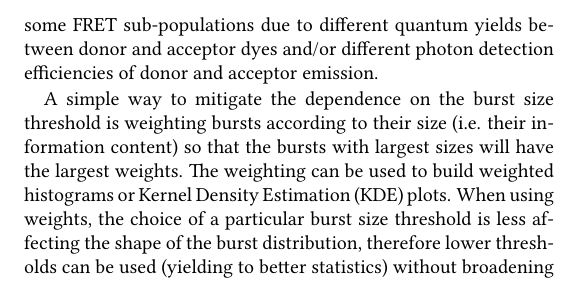
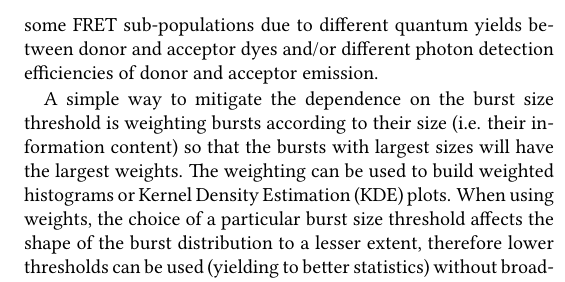
Before and after one commit to tritemio/fretbursts_paper, a LaTeX paper (main.tex, which reads Concepts.tex): part of one column of page 5 of 13, cut so that both start at the same text. Compiled offline with pdfLaTeX.

Commit message:
edited Concepts.tex

```diff
--- a/Concepts.tex
+++ b/Concepts.tex
@@ -251,7 +251,7 @@ weighting bursts according to their size (i.e. their information content)
 so that the bursts with largest sizes will have the largest weights.
 The weighting can be used to build weighted histograms or Kernel Density
 Estimation (KDE) plots. When using weights, the choice of a particular
-burst size threshold is less affecting the shape of the burst distribution,
+burst size threshold affects the shape of the burst distribution to a lesser extent,
 therefore lower thresholds can be used (yielding to better statistics)
 without broadening the peaks of sub-populations (yielding to better
 population identification).
```
